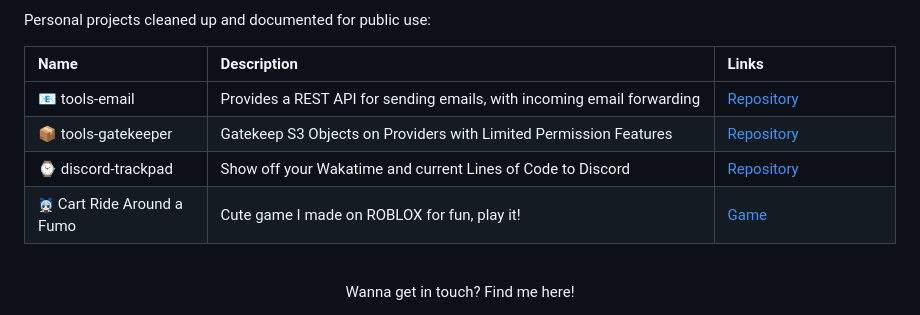
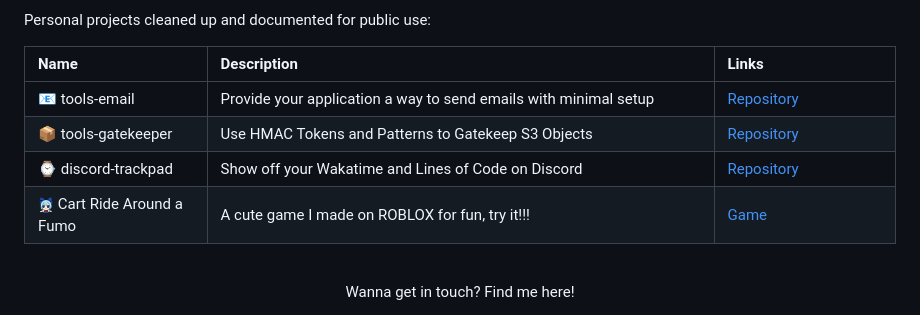
Before and after one commit to bakonpancakz/bakonpancakz, a Markdown page: README.md, the part around the change. Rendered like a GitHub page.

Commit message:
Update README.md
I retook English 101 for this (lies)

```diff
--- a/README.md
+++ b/README.md
@@ -41,17 +41,17 @@
     <tbody>
         <tr>
             <td>📧 tools-email</td>
-            <td>Provides a REST API for sending emails, with incoming email forwarding</td>
+            <td>Provide your application a way to send emails with minimal setup</td>
             <td><a href="https://github.com/bakonpancakz/tools-email">Repository</a></td>
         </tr>
         <tr>
             <td>📦 tools-gatekeeper</td>
-            <td>Gatekeep S3 Objects on Providers with Limited Permission Features</td>
+            <td>Use HMAC Tokens and Patterns to Gatekeep S3 Objects</td>
             <td><a href="https://github.com/bakonpancakz/tools-gatekeeper">Repository</a></td>
         </tr>
         <tr>
             <td>⌚ discord-trackpad</td>
-            <td>Show off your Wakatime and current Lines of Code to Discord</td>
+            <td>Show off your Wakatime and Lines of Code on Discord</td>
             <td><a href="https://github.com/bakonpancakz/discord-trackpad">Repository</a></td>
         </tr>
         <tr>
@@ -59,7 +59,7 @@
                 <img alt="Cirno Fumo" src="badges/images/craf.png">
                 Cart Ride Around a Fumo
             </td>
-            <td>Cute game I made on ROBLOX for fun, play it!</td>
+            <td>A cute game I made on ROBLOX for fun, try it!!!</td>
             <td><a href="https://www.roblox.com/games/9987852646">Game</a></td>
         </tr>
         <!-- <tr>
```
